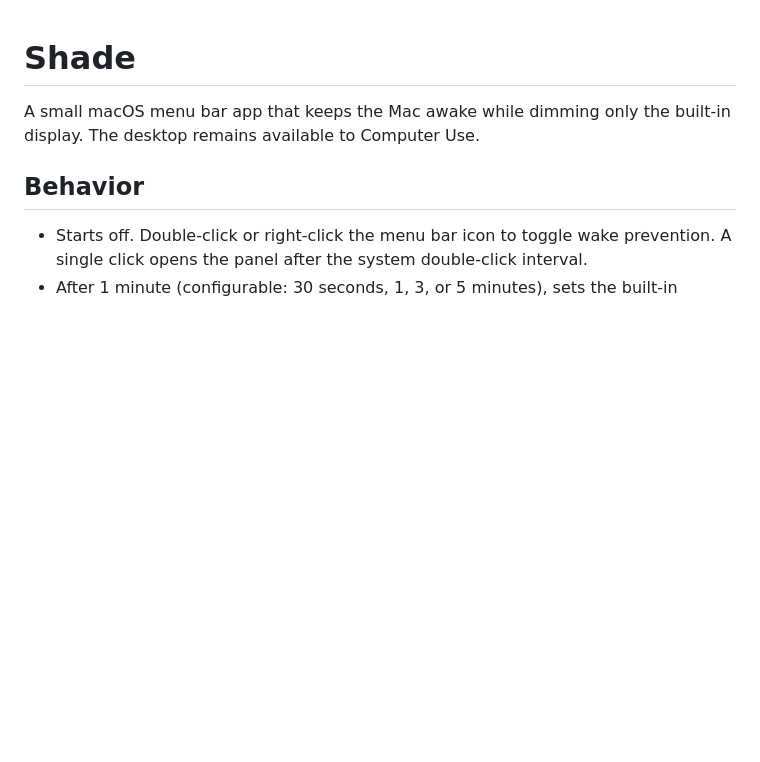
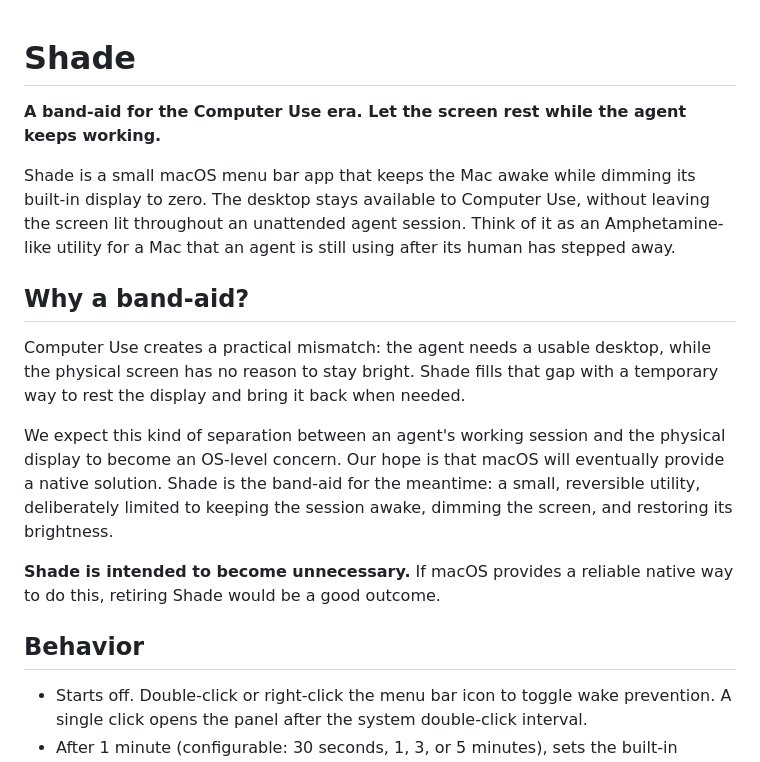
Before and after one commit to combinatrix-ai/shade, a Markdown page: README.md, the part around the change. GitHub-like rendering; blank space fills up the shorter version.

Commit message:
Position Shade as a temporary band-aid for Computer Use

```diff
--- a/README.md
+++ b/README.md
@@ -1,6 +1,16 @@
 # Shade
 
-A small macOS menu bar app that keeps the Mac awake while dimming only the built-in display. The desktop remains available to Computer Use.
+**A band-aid for the Computer Use era. Let the screen rest while the agent keeps working.**
+
+Shade is a small macOS menu bar app that keeps the Mac awake while dimming its built-in display to zero. The desktop stays available to Computer Use, without leaving the screen lit throughout an unattended agent session. Think of it as an Amphetamine-like utility for a Mac that an agent is still using after its human has stepped away.
+
+## Why a band-aid?
+
+Computer Use creates a practical mismatch: the agent needs a usable desktop, while the physical screen has no reason to stay bright. Shade fills that gap with a temporary way to rest the display and bring it back when needed.
+
+We expect this kind of separation between an agent's working session and the physical display to become an OS-level concern. Our hope is that macOS will eventually provide a native solution. Shade is the band-aid for the meantime: a small, reversible utility, deliberately limited to keeping the session awake, dimming the screen, and restoring its brightness.
+
+**Shade is intended to become unnecessary.** If macOS provides a reliable native way to do this, retiring Shade would be a good outcome.
 
 ## Behavior
 
```
